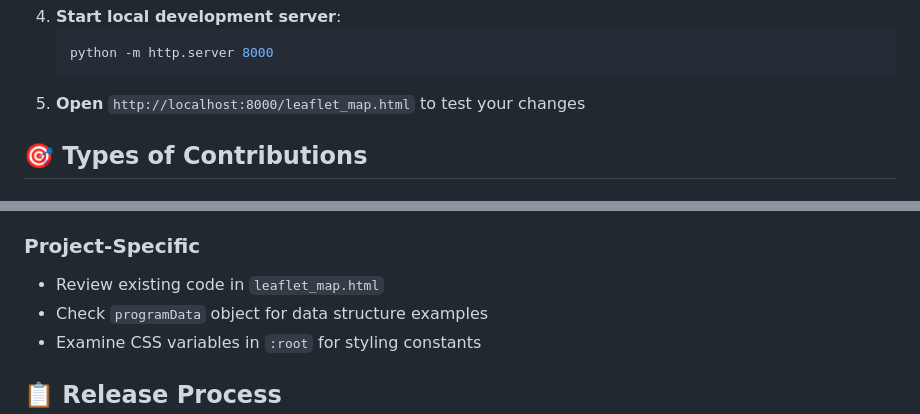
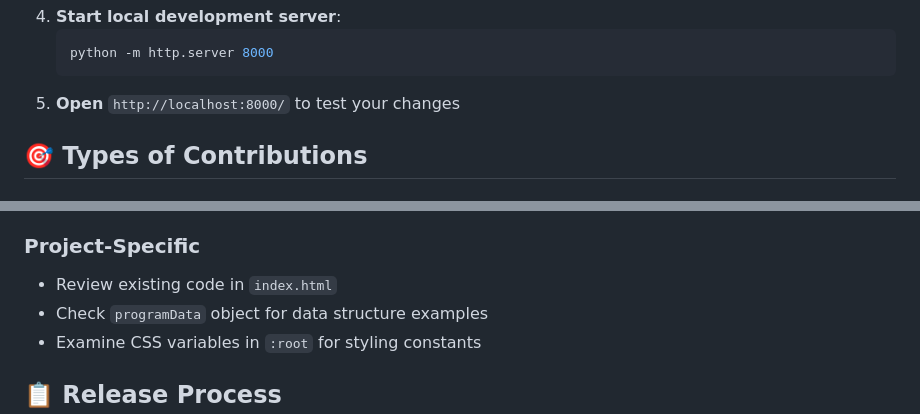
Before and after one commit to Fabdulla1/global-talent-map, a Markdown page: CONTRIBUTING.md, 2 parts joined by grey strips. GitHub-like rendering.

````diff
--- a/CONTRIBUTING.md
+++ b/CONTRIBUTING.md
@@ -18,7 +18,7 @@ Thank you for your interest in contributing to the Global Talent Map project! Th
    ```bash
    python -m http.server 8000
    ```
-5. **Open** `http://localhost:8000/leaflet_map.html` to test your changes
+5. **Open** `http://localhost:8000/` to test your changes
 
 ## 🎯 Types of Contributions
 
@@ -202,7 +202,7 @@ Include:
 - [Natural Earth Data](https://www.naturalearthdata.com/): Geographic data source
 
 ### Project-Specific
-- Review existing code in `leaflet_map.html`
+- Review existing code in `index.html`
 - Check `programData` object for data structure examples
 - Examine CSS variables in `:root` for styling constants
 
````
Also changed, not shown: README.md (+3 -3 lines).
